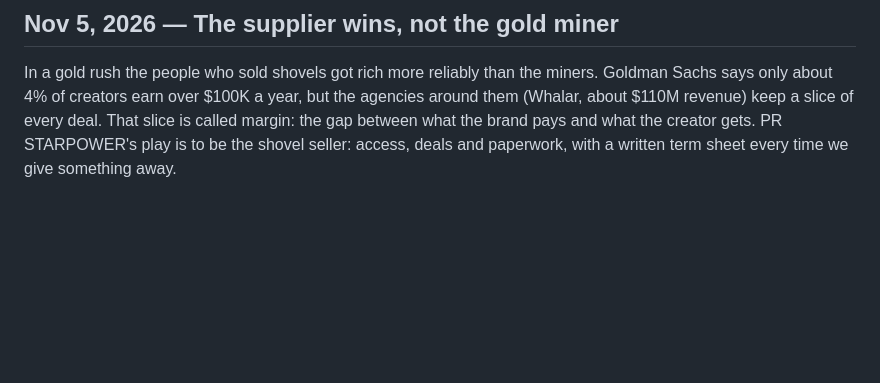
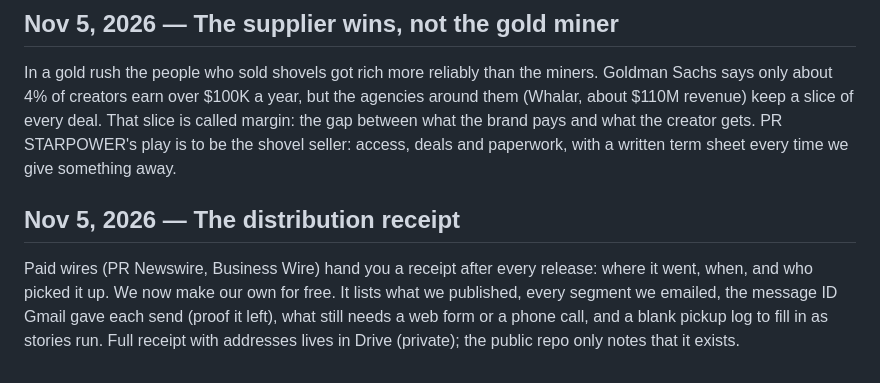
Before and after one commit to newswirehollywood-eng/newswire, a Markdown page: runbook/learning-log.md, the part around the change. GitHub-like rendering; blank space fills up the shorter version.

Commit message:
Learning log: distribution receipt
Co-Authored-By: Claude Opus 5.5 <noreply@anthropic.com>
Claude-Session: https://claude.ai/code/session_01VGmSAWtf3JSPEDyd3ovWKK

```diff
--- a/runbook/learning-log.md
+++ b/runbook/learning-log.md
@@ -108,3 +108,6 @@ Terry's rule: old stories don't sit on the front page. wire.py now has one numbe
 
 ## Nov 5, 2026 — The supplier wins, not the gold miner
 In a gold rush the people who sold shovels got rich more reliably than the miners. Goldman Sachs says only about 4% of creators earn over $100K a year, but the agencies around them (Whalar, about $110M revenue) keep a slice of every deal. That slice is called margin: the gap between what the brand pays and what the creator gets. PR STARPOWER's play is to be the shovel seller: access, deals and paperwork, with a written term sheet every time we give something away.
+
+## Nov 5, 2026 — The distribution receipt
+Paid wires (PR Newswire, Business Wire) hand you a receipt after every release: where it went, when, and who picked it up. We now make our own for free. It lists what we published, every segment we emailed, the message ID Gmail gave each send (proof it left), what still needs a web form or a phone call, and a blank pickup log to fill in as stories run. Full receipt with addresses lives in Drive (private); the public repo only notes that it exists.
```
